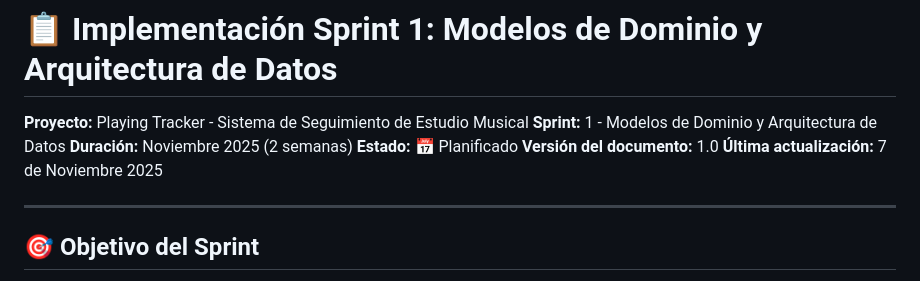
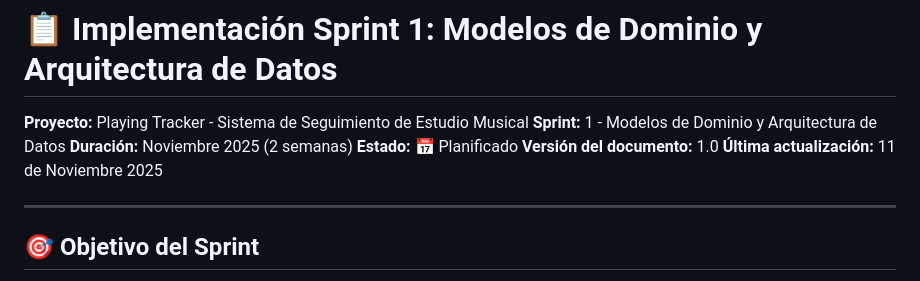
Before and after one commit to Patxito17/playing_tracker_app, a Markdown page: docs/sprints/SPRINT_1_IMPLEMENTACION.md, the part around the change. Drawn GitHub-style.

Commit message:
Actualización de la fecha de la última modificación en el documento de implementación del Sprint 1, reflejando la nueva fecha del 11 de Noviembre 2025.

```diff
--- a/docs/sprints/SPRINT_1_IMPLEMENTACION.md
+++ b/docs/sprints/SPRINT_1_IMPLEMENTACION.md
@@ -5,7 +5,7 @@
 **Duración:** Noviembre 2025 (2 semanas)
 **Estado:** 📅 Planificado
 **Versión del documento:** 1.0
-**Última actualización:** 7 de Noviembre 2025
+**Última actualización:** 11 de Noviembre 2025
 
 ---
 
```
